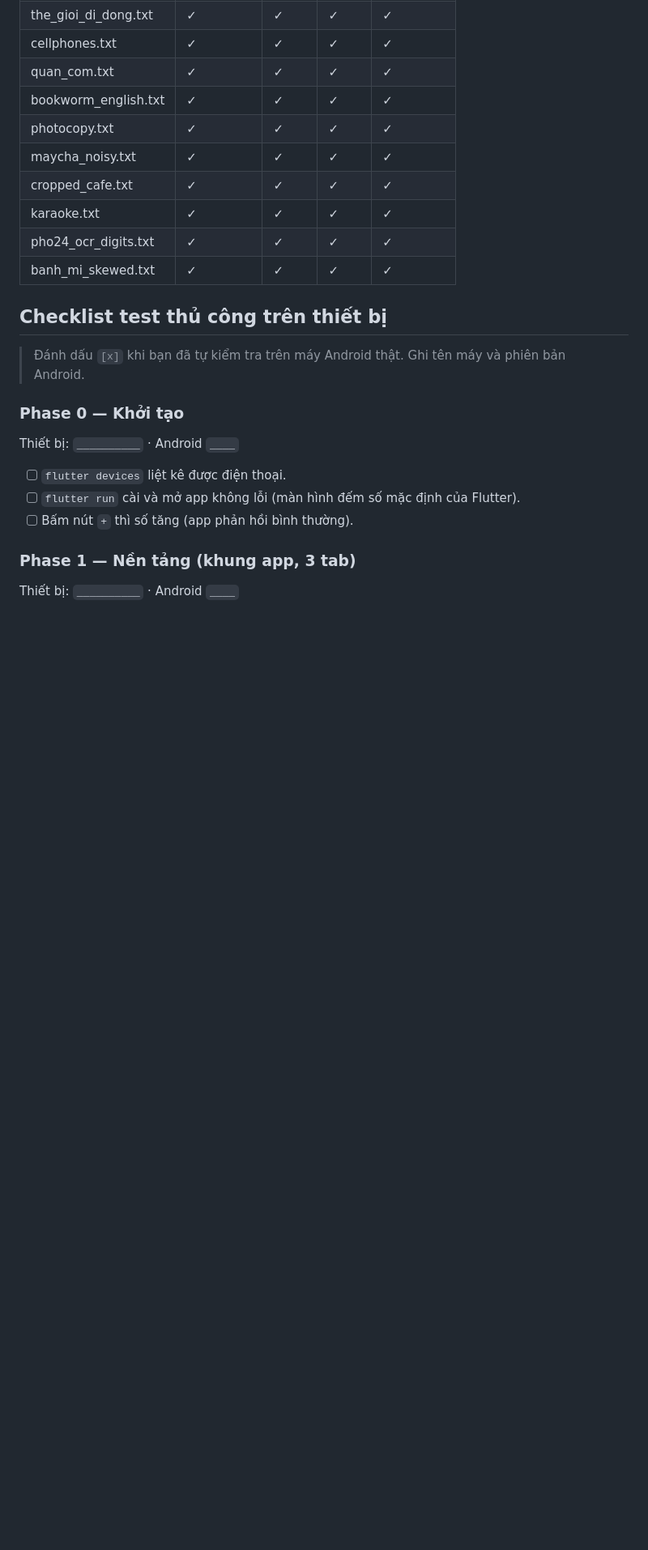
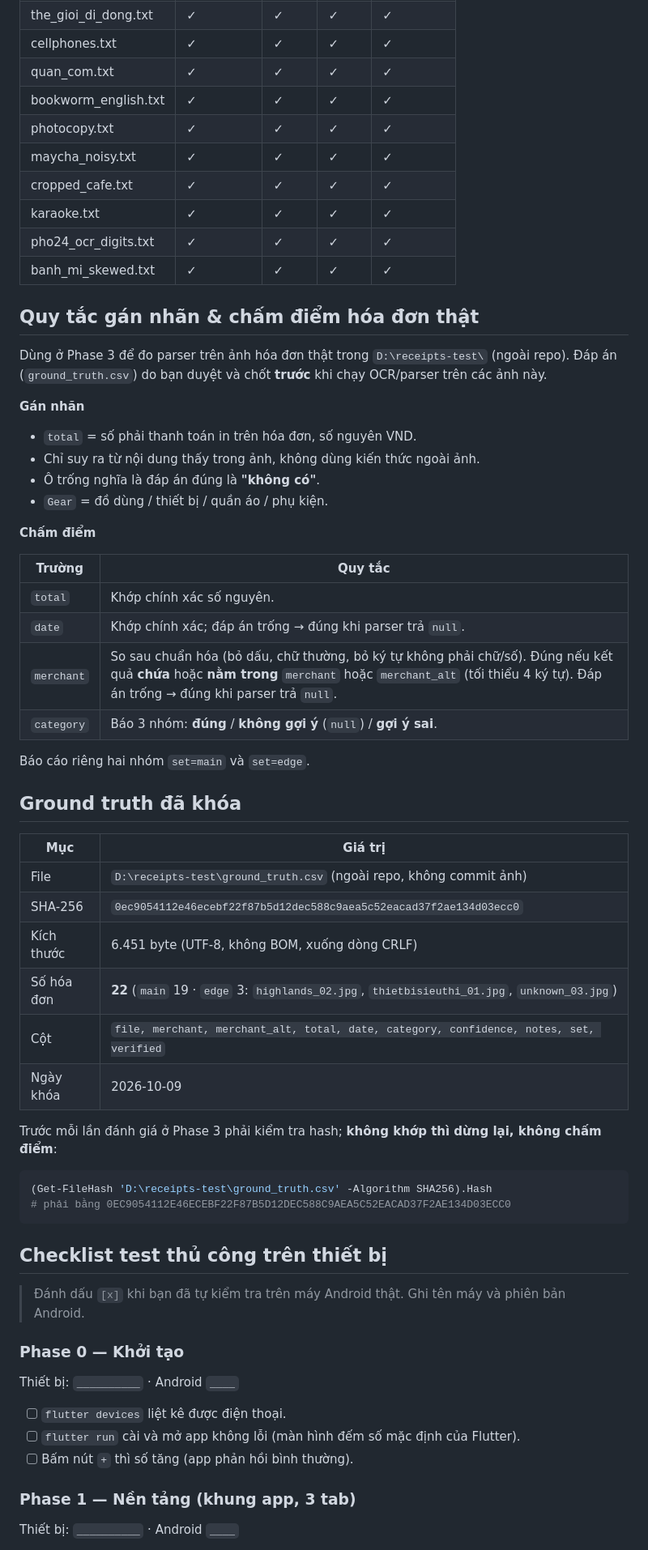
Before and after one commit to lddatitvku0202/vku-expense-ocr, a Markdown page: docs/TEST_REPORT.md, the part around the change. Shown at 81% size. Rendered like a GitHub page; blank space fills up the shorter version.

Commit message:
docs(test): lock real-receipt ground truth and scoring rules
Record how the 22 real receipt photos in D:\receipts-test were labelled
and how phase 3 will score the parser against them (exact total and
date, normalized containment match for merchant, three-way category
result, main and edge sets reported separately). Pin the SHA-256 of the
reviewed ground_truth.csv so any later change to the answers is
detectable before scoring, and add that check to the phase 3 plan.

Co-Authored-By: Claude Opus 5.5 <noreply@anthropic.com>

````diff
--- a/docs/TEST_REPORT.md
+++ b/docs/TEST_REPORT.md
@@ -51,6 +51,46 @@ Chi tiết từng fixture (✓ đúng, ✗ sai):
 | pho24_ocr_digits.txt | ✓ | ✓ | ✓ | ✓ |
 | banh_mi_skewed.txt | ✓ | ✓ | ✓ | ✓ |
 
+## Quy tắc gán nhãn & chấm điểm hóa đơn thật
+
+Dùng ở Phase 3 để đo parser trên ảnh hóa đơn thật trong `D:\receipts-test\` (ngoài repo). Đáp án (`ground_truth.csv`) do bạn duyệt và chốt **trước** khi chạy OCR/parser trên các ảnh này.
+
+**Gán nhãn**
+
+- `total` = số phải thanh toán in trên hóa đơn, số nguyên VND.
+- Chỉ suy ra từ nội dung thấy trong ảnh, không dùng kiến thức ngoài ảnh.
+- Ô trống nghĩa là đáp án đúng là **"không có"**.
+- `Gear` = đồ dùng / thiết bị / quần áo / phụ kiện.
+
+**Chấm điểm**
+
+| Trường | Quy tắc |
+|---|---|
+| `total` | Khớp chính xác số nguyên. |
+| `date` | Khớp chính xác; đáp án trống → đúng khi parser trả `null`. |
+| `merchant` | So sau chuẩn hóa (bỏ dấu, chữ thường, bỏ ký tự không phải chữ/số). Đúng nếu kết quả **chứa** hoặc **nằm trong** `merchant` hoặc `merchant_alt` (tối thiểu 4 ký tự). Đáp án trống → đúng khi parser trả `null`. |
+| `category` | Báo 3 nhóm: **đúng** / **không gợi ý** (`null`) / **gợi ý sai**. |
+
+Báo cáo riêng hai nhóm `set=main` và `set=edge`.
+
+## Ground truth đã khóa
+
+| Mục | Giá trị |
+|---|---|
+| File | `D:\receipts-test\ground_truth.csv` (ngoài repo, không commit ảnh) |
+| SHA-256 | `0ec9054112e46ecebf22f87b5d12dec588c9aea5c52eacad37f2ae134d03ecc0` |
+| Kích thước | 6.451 byte (UTF-8, không BOM, xuống dòng CRLF) |
+| Số hóa đơn | **22** (`main` 19 · `edge` 3: `highlands_02.jpg`, `thietbisieuthi_01.jpg`, `unknown_03.jpg`) |
+| Cột | `file, merchant, merchant_alt, total, date, category, confidence, notes, set, verified` |
+| Ngày khóa | 2026-10-09 |
+
+Trước mỗi lần đánh giá ở Phase 3 phải kiểm tra hash; **không khớp thì dừng lại, không chấm điểm**:
+
+```powershell
+(Get-FileHash 'D:\receipts-test\ground_truth.csv' -Algorithm SHA256).Hash
+# phải bằng 0EC9054112E46ECEBF22F87B5D12DEC588C9AEA5C52EACAD37F2AE134D03ECC0
+```
+
 ## Checklist test thủ công trên thiết bị
 
 > Đánh dấu `[x]` khi bạn đã tự kiểm tra trên máy Android thật. Ghi tên máy và phiên bản Android.
````
Also changed, not shown: CLAUDE.md (+1 -0 lines).
